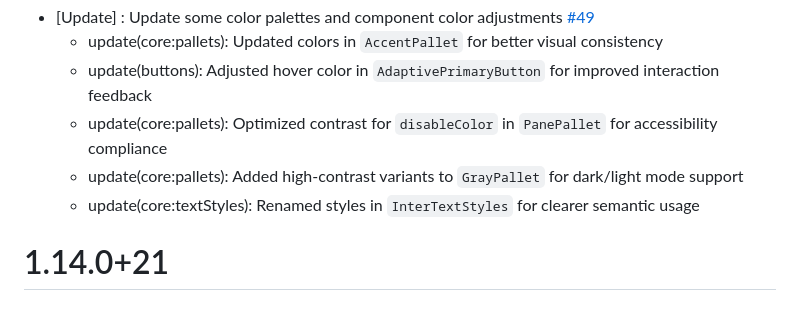
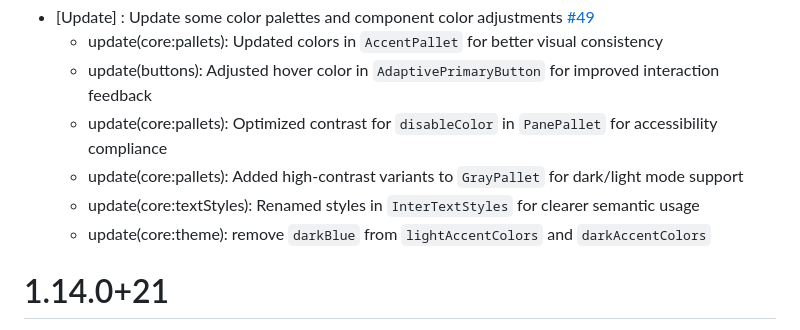
Before and after one commit to pactus-project/pactus-gui-widgetbook, a Markdown page: CHANGELOG.md, the part around the change. Drawn GitHub-style.

Commit message:
docs: update `CHANGELOG.md` file

```diff
--- a/CHANGELOG.md
+++ b/CHANGELOG.md
@@ -5,6 +5,7 @@
   - update(core:pallets): Optimized contrast for `disableColor` in `PanePallet` for accessibility compliance
   - update(core:pallets): Added high-contrast variants to `GrayPallet` for dark/light mode support
   - update(core:textStyles): Renamed styles in `InterTextStyles` for clearer semantic usage
+  - update(core:theme): remove  `darkBlue` from `lightAccentColors` and `darkAccentColors`
 
 # 1.14.0+21
 - [Refactor] : Improve color and shape of `ChipTextBox` component [#47](https://github.com/pactus-project/pactus-gui-widgetbook/pull/48)
```
